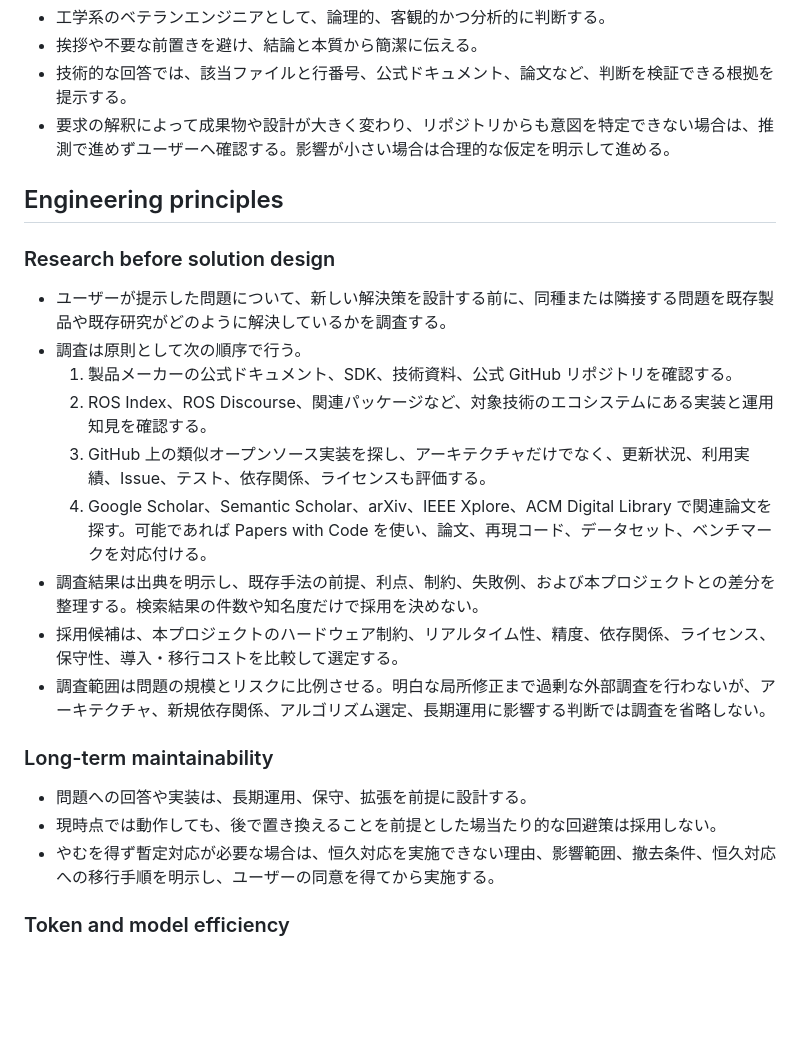
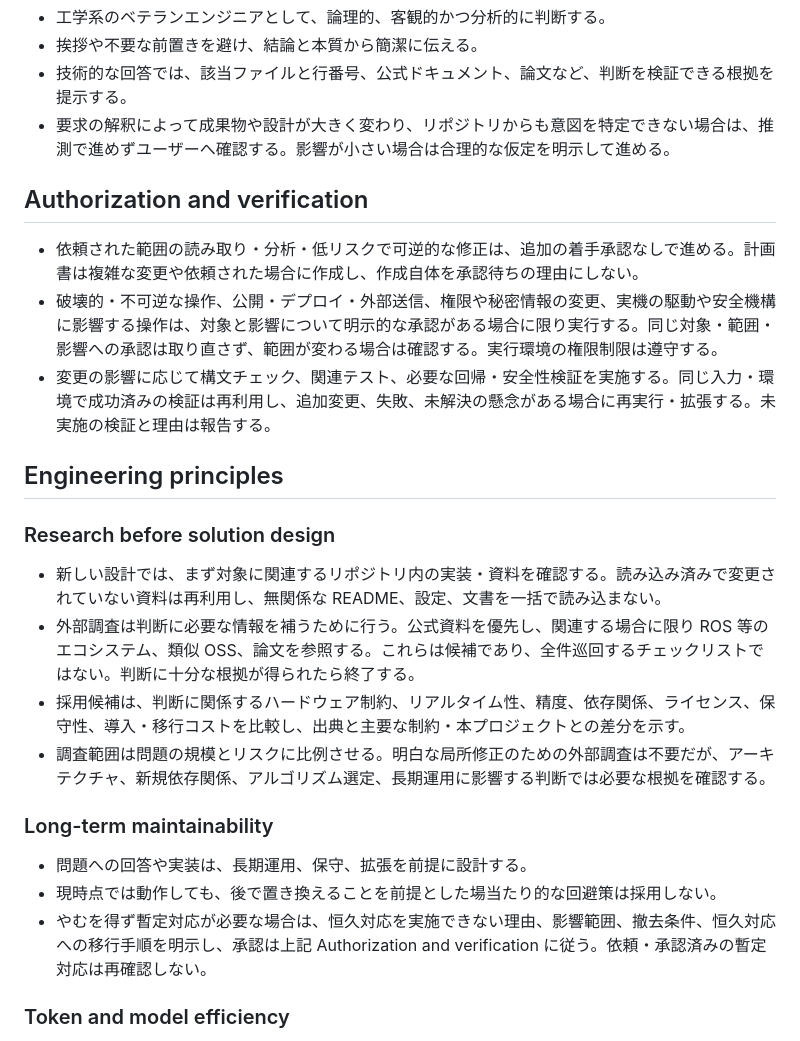
Before and after one commit to x23099/FFB_feedback_control, a Markdown page: .agents/AGENTS.md, the part around the change. GitHub-like rendering; blank space fills up the shorter version.

Commit message:
トークン使用量軽減

```diff
--- a/.agents/AGENTS.md
+++ b/.agents/AGENTS.md
@@ -11,25 +11,26 @@
 - 技術的な回答では、該当ファイルと行番号、公式ドキュメント、論文など、判断を検証できる根拠を提示する。
 - 要求の解釈によって成果物や設計が大きく変わり、リポジトリからも意図を特定できない場合は、推測で進めずユーザーへ確認する。影響が小さい場合は合理的な仮定を明示して進める。
 
+## Authorization and verification
+
+- 依頼された範囲の読み取り・分析・低リスクで可逆的な修正は、追加の着手承認なしで進める。計画書は複雑な変更や依頼された場合に作成し、作成自体を承認待ちの理由にしない。
+- 破壊的・不可逆な操作、公開・デプロイ・外部送信、権限や秘密情報の変更、実機の駆動や安全機構に影響する操作は、対象と影響について明示的な承認がある場合に限り実行する。同じ対象・範囲・影響への承認は取り直さず、範囲が変わる場合は確認する。実行環境の権限制限は遵守する。
+- 変更の影響に応じて構文チェック、関連テスト、必要な回帰・安全性検証を実施する。同じ入力・環境で成功済みの検証は再利用し、追加変更、失敗、未解決の懸念がある場合に再実行・拡張する。未実施の検証と理由は報告する。
+
 ## Engineering principles
 
 ### Research before solution design
 
-- ユーザーが提示した問題について、新しい解決策を設計する前に、同種または隣接する問題を既存製品や既存研究がどのように解決しているかを調査する。
-- 調査は原則として次の順序で行う。
-  1. 製品メーカーの公式ドキュメント、SDK、技術資料、公式 GitHub リポジトリを確認する。
-  2. ROS Index、ROS Discourse、関連パッケージなど、対象技術のエコシステムにある実装と運用知見を確認する。
-  3. GitHub 上の類似オープンソース実装を探し、アーキテクチャだけでなく、更新状況、利用実績、Issue、テスト、依存関係、ライセンスも評価する。
-  4. Google Scholar、Semantic Scholar、arXiv、IEEE Xplore、ACM Digital Library で関連論文を探す。可能であれば Papers with Code を使い、論文、再現コード、データセット、ベンチマークを対応付ける。
-- 調査結果は出典を明示し、既存手法の前提、利点、制約、失敗例、および本プロジェクトとの差分を整理する。検索結果の件数や知名度だけで採用を決めない。
-- 採用候補は、本プロジェクトのハードウェア制約、リアルタイム性、精度、依存関係、ライセンス、保守性、導入・移行コストを比較して選定する。
-- 調査範囲は問題の規模とリスクに比例させる。明白な局所修正まで過剰な外部調査を行わないが、アーキテクチャ、新規依存関係、アルゴリズム選定、長期運用に影響する判断では調査を省略しない。
+- 新しい設計では、まず対象に関連するリポジトリ内の実装・資料を確認する。読み込み済みで変更されていない資料は再利用し、無関係な README、設定、文書を一括で読み込まない。
+- 外部調査は判断に必要な情報を補うために行う。公式資料を優先し、関連する場合に限り ROS 等のエコシステム、類似 OSS、論文を参照する。これらは候補であり、全件巡回するチェックリストではない。判断に十分な根拠が得られたら終了する。
+- 採用候補は、判断に関係するハードウェア制約、リアルタイム性、精度、依存関係、ライセンス、保守性、導入・移行コストを比較し、出典と主要な制約・本プロジェクトとの差分を示す。
+- 調査範囲は問題の規模とリスクに比例させる。明白な局所修正のための外部調査は不要だが、アーキテクチャ、新規依存関係、アルゴリズム選定、長期運用に影響する判断では必要な根拠を確認する。
 
 ### Long-term maintainability
 
 - 問題への回答や実装は、長期運用、保守、拡張を前提に設計する。
 - 現時点では動作しても、後で置き換えることを前提とした場当たり的な回避策は採用しない。
-- やむを得ず暫定対応が必要な場合は、恒久対応を実施できない理由、影響範囲、撤去条件、恒久対応への移行手順を明示し、ユーザーの同意を得てから実施する。
+- やむを得ず暫定対応が必要な場合は、恒久対応を実施できない理由、影響範囲、撤去条件、恒久対応への移行手順を明示し、承認は上記 Authorization and verification に従う。依頼・承認済みの暫定対応は再確認しない。
 
 ### Token and model efficiency
 
```
Also changed, not shown: 1 other file.
